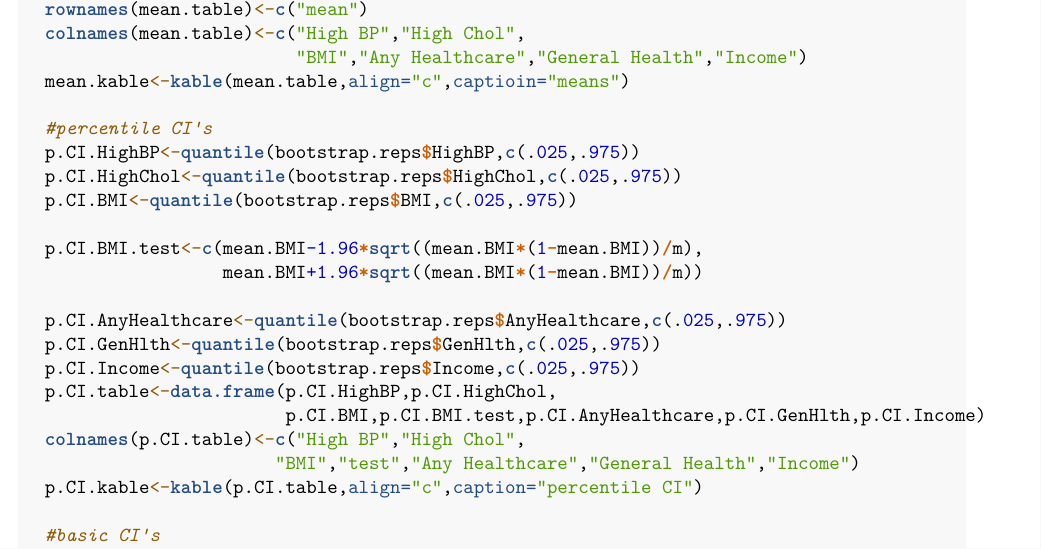
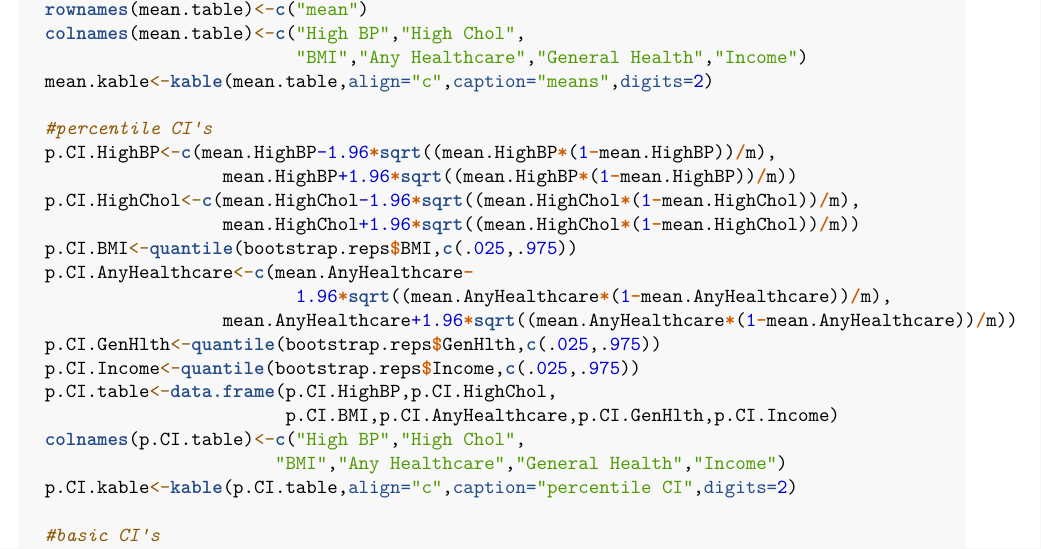
Before and after one commit to mckennahogan/project-1, an R Markdown document (src/Analysis/McKenna Analysis.Rmd): part of page 2 of 5 before the commit and part of page 2 of 6 after it, cut so that both start at the same text. Rendered offline with R 4.5, knitr and Pandoc, then LaTeX, with nearby package versions; code that draws random numbers runs with fixed seeds of ours; some code elsewhere in the file could not run offline.

Commit message:
function done?

```diff
--- a/src/Analysis/McKenna Analysis.Rmd
+++ b/src/Analysis/McKenna Analysis.Rmd
@@ -50,24 +50,24 @@ percentile_basic_bootstrap<-function(data,m,n){
   rownames(mean.table)<-c("mean")
   colnames(mean.table)<-c("High BP","High Chol",
                           "BMI","Any Healthcare","General Health","Income")
-  mean.kable<-kable(mean.table,align="c",captioin="means")
+  mean.kable<-kable(mean.table,align="c",caption="means",digits=2)
 
   #percentile CI's
-  p.CI.HighBP<-quantile(bootstrap.reps$HighBP,c(.025,.975))
-  p.CI.HighChol<-quantile(bootstrap.reps$HighChol,c(.025,.975))
+  p.CI.HighBP<-c(mean.HighBP-1.96*sqrt((mean.HighBP*(1-mean.HighBP))/m),
+                   mean.HighBP+1.96*sqrt((mean.HighBP*(1-mean.HighBP))/m))
+  p.CI.HighChol<-c(mean.HighChol-1.96*sqrt((mean.HighChol*(1-mean.HighChol))/m),
+                   mean.HighChol+1.96*sqrt((mean.HighChol*(1-mean.HighChol))/m))
   p.CI.BMI<-quantile(bootstrap.reps$BMI,c(.025,.975))
-
-  p.CI.BMI.test<-c(mean.BMI-1.96*sqrt((mean.BMI*(1-mean.BMI))/m),
-                   mean.BMI+1.96*sqrt((mean.BMI*(1-mean.BMI))/m))
-
-  p.CI.AnyHealthcare<-quantile(bootstrap.reps$AnyHealthcare,c(.025,.975))
+  p.CI.AnyHealthcare<-c(mean.AnyHealthcare-
+                          1.96*sqrt((mean.AnyHealthcare*(1-mean.AnyHealthcare))/m),
+                   mean.AnyHealthcare+1.96*sqrt((mean.AnyHealthcare*(1-mean.AnyHealthcare))/m))
   p.CI.GenHlth<-quantile(bootstrap.reps$GenHlth,c(.025,.975))
   p.CI.Income<-quantile(bootstrap.reps$Income,c(.025,.975))
   p.CI.table<-data.frame(p.CI.HighBP,p.CI.HighChol,
-                         p.CI.BMI,p.CI.BMI.test,p.CI.AnyHealthcare,p.CI.GenHlth,p.CI.Income)
+                         p.CI.BMI,p.CI.AnyHealthcare,p.CI.GenHlth,p.CI.Income)
   colnames(p.CI.table)<-c("High BP","High Chol",
-                        "BMI","test","Any Healthcare","General Health","Income")
-  p.CI.kable<-kable(p.CI.table,align="c",caption="percentile CI")
+                        "BMI","Any Healthcare","General Health","Income")
+  p.CI.kable<-kable(p.CI.table,align="c",caption="percentile CI",digits=2)
 
   #basic CI's
   b.CI.HighBP<-c(2*mean.HighBP-quantile(bootstrap.reps$HighBP,.975),
```
Also changed, not shown: src/Analysis/McKenna Analysis.Rmd (8 more changed lines).
